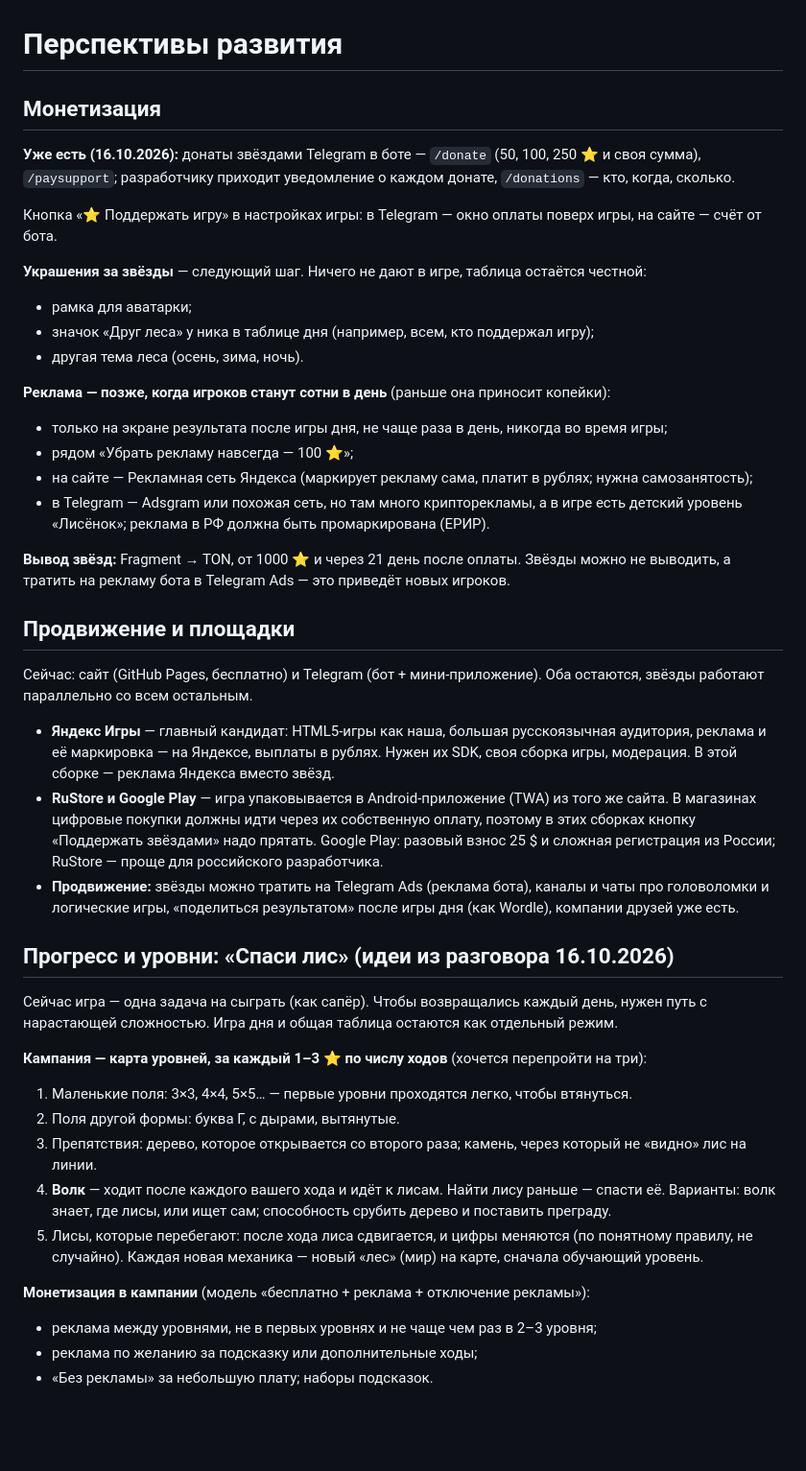
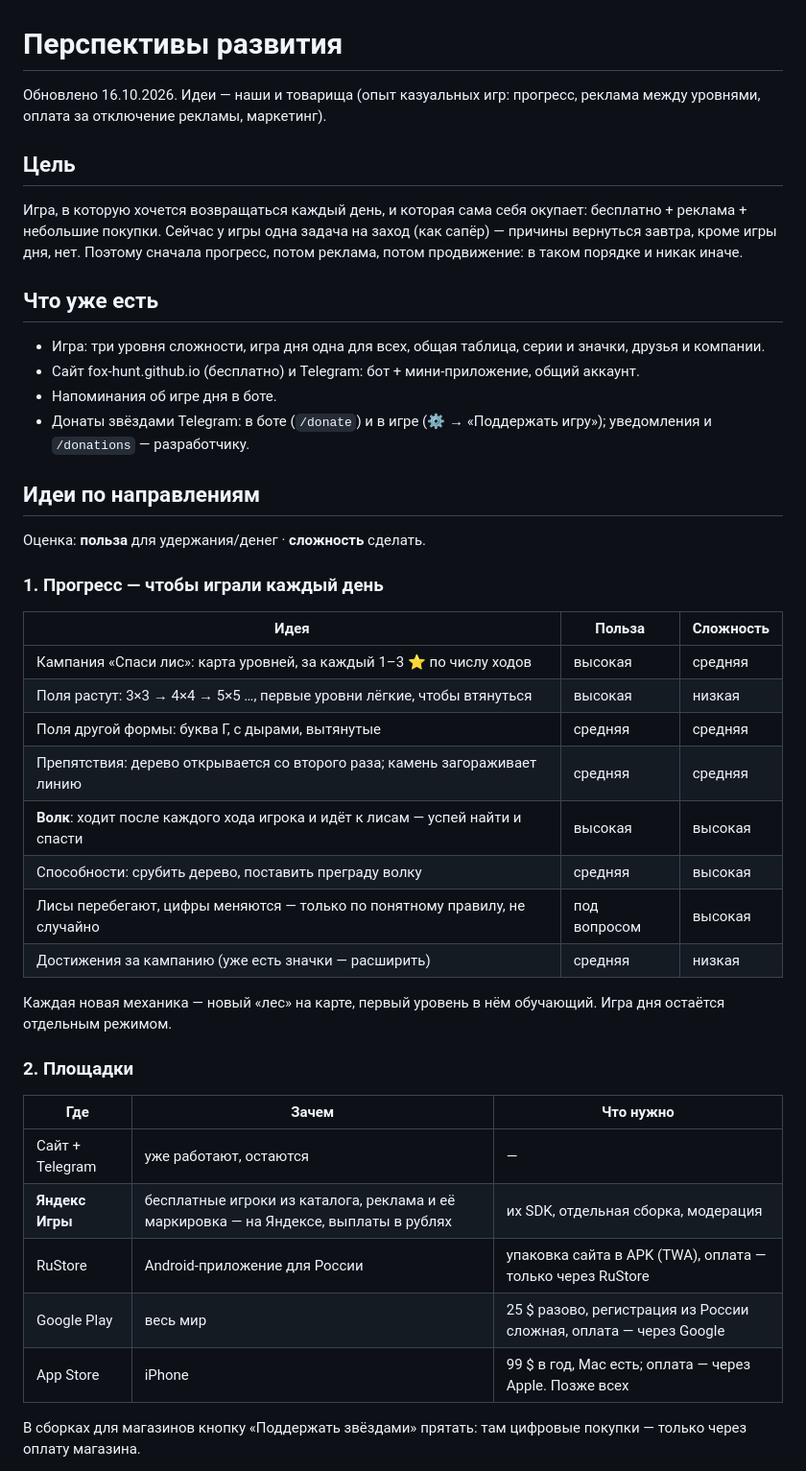
Before and after one commit to fox-hunt/fox-hunt.github.io, a Markdown page: Перспективы развития.md, the part around one of its changes. Shown at 96% size. GitHub-like rendering; blank space fills up the shorter version.

Commit message:
Перспективы развития: план — цель, идеи по направлениям с оценкой, этапы, открытые вопросы
Co-Authored-By: Claude Opus 5.5 <noreply@anthropic.com>

```diff
--- a/Перспективы развития.md
+++ b/Перспективы развития.md
@@ -1,55 +1,48 @@
 # Перспективы развития
 
-## Монетизация
+Обновлено 16.10.2026. Идеи — наши и товарища (опыт казуальных игр: прогресс, реклама между уровнями, оплата за отключение рекламы, маркетинг).
 
-**Уже есть (16.10.2026):** донаты звёздами Telegram в боте — `/donate` (50, 100, 250 ⭐ и своя сумма),
-`/paysupport`; разработчику приходит уведомление о каждом донате, `/donations` — кто, когда, сколько.
+## Цель
 
-Кнопка «⭐ Поддержать игру» в настройках игры: в Telegram — окно оплаты поверх игры, на сайте — счёт от бота.
+Игра, в которую хочется возвращаться каждый день, и которая сама себя окупает:
+бесплатно + реклама + небольшие покупки. Сейчас у игры одна задача на заход (как сапёр) — причины вернуться завтра,
+кроме игры дня, нет. Поэтому сначала прогресс, потом реклама, потом продвижение: в таком порядке и никак иначе.
 
-**Украшения за звёзды** — следующий шаг. Ничего не дают в игре, таблица остаётся честной:
-- рамка для аватарки;
-- значок «Друг леса» у ника в таблице дня (например, всем, кто поддержал игру);
-- другая тема леса (осень, зима, ночь).
+## Что уже есть
 
-**Реклама — позже, когда игроков станут сотни в день** (раньше она приносит копейки):
-- только на экране результата после игры дня, не чаще раза в день, никогда во время игры;
-- рядом «Убрать рекламу навсегда — 100 ⭐»;
-- на сайте — Рекламная сеть Яндекса (маркирует рекламу сама, платит в рублях; нужна самозанятость);
-- в Telegram — Adsgram или похожая сеть, но там много крипторекламы, а в игре есть детский уровень «Лисёнок»;
-  реклама в РФ должна быть промаркирована (ЕРИР).
+- Игра: три уровня сложности, игра дня одна для всех, общая таблица, серии и значки, друзья и компании.
+- Сайт fox-hunt.github.io (бесплатно) и Telegram: бот + мини-приложение, общий аккаунт.
+- Напоминания об игре дня в боте.
+- Донаты звёздами Telegram: в боте (`/donate`) и в игре (⚙️ → «Поддержать игру»); уведомления и `/donations` — разработчику.
 
-**Вывод звёзд:** Fragment → TON, от 1000 ⭐ и через 21 день после оплаты. Звёзды можно не выводить,
-а тратить на рекламу бота в Telegram Ads — это приведёт новых игроков.
+## Идеи по направлениям
 
-## Продвижение и площадки
+Оценка: **польза** для удержания/денег · **сложность** сделать.
 
-Сейчас: сайт (GitHub Pages, бесплатно) и Telegram (бот + мини-приложение). Оба остаются, звёзды работают параллельно со всем остальным.
+### 1. Прогресс — чтобы играли каждый день
 
-- **Яндекс Игры** — главный кандидат: HTML5-игры как наша, большая русскоязычная аудитория, реклама и её маркировка — на Яндексе,
-  выплаты в рублях. Нужен их SDK, своя сборка игры, модерация. В этой сборке — реклама Яндекса вместо звёзд.
-- **RuStore и Google Play** — игра упаковывается в Android-приложение (TWA) из того же сайта. В магазинах цифровые покупки
-  должны идти через их собственную оплату, поэтому в этих сборках кнопку «Поддержать звёздами» надо прятать.
-  Google Play: разовый взнос 25 $ и сложная регистрация из России; RuStore — проще для российского разработчика.
-- **Продвижение:** звёзды можно тратить на Telegram Ads (реклама бота), каналы и чаты про головоломки и логические игры,
-  «поделиться результатом» после игры дня (как Wordle), компании друзей уже есть.
+| Идея | Польза | Сложность |
+|---|---|---|
+| Кампания «Спаси лис»: карта уровней, за каждый 1–3 ⭐ по числу ходов | высокая | средняя |
+| Поля растут: 3×3 → 4×4 → 5×5 …, первые уровни лёгкие, чтобы втянуться | высокая | низкая |
+| Поля другой формы: буква Г, с дырами, вытянутые | средняя | средняя |
+| Препятствия: дерево открывается со второго раза; камень загораживает линию | средняя | средняя |
+| **Волк**: ходит после каждого хода игрока и идёт к лисам — успей найти и спасти | высокая | высокая |
+| Способности: срубить дерево, поставить преграду волку | средняя | высокая |
+| Лисы перебегают, цифры меняются — только по понятному правилу, не случайно | под вопросом | высокая |
+| Достижения за кампанию (уже есть значки — расширить) | средняя | низкая |
 
-## Прогресс и уровни: «Спаси лис» (идеи из разговора 16.10.2026)
+Каждая новая механика — новый «лес» на карте, первый уровень в нём обучающий. Игра дня остаётся отдельным режимом.
 
-Сейчас игра — одна задача на сыграть (как сапёр). Чтобы возвращались каждый день, нужен путь с нарастающей сложностью.
-Игра дня и общая таблица остаются как отдельный режим.
+### 2. Площадки
 
-**Кампания — карта уровней, за каждый 1–3 ⭐ по числу ходов** (хочется перепройти на три):
-1. Маленькие поля: 3×3, 4×4, 5×5… — первые уровни проходятся легко, чтобы втянуться.
-2. Поля другой формы: буква Г, с дырами, вытянутые.
-3. Препятствия: дерево, которое открывается со второго раза; камень, через который не «видно» лис на линии.
-4. **Волк** — ходит после каждого вашего хода и идёт к лисам. Найти лису раньше — спасти её.
-   Варианты: волк знает, где лисы, или ищет сам; способность срубить дерево и поставить преграду.
-5. Лисы, которые перебегают: после хода лиса сдвигается, и цифры меняются (по понятному правилу, не случайно).
-Каждая новая механика — новый «лес» (мир) на карте, сначала обучающий уровень.
+| Где | Зачем | Что нужно |
+|---|---|---|
+| Сайт + Telegram | уже работают, остаются | — |
+| **Яндекс Игры** | бесплатные игроки из каталога, реклама и её маркировка — на Яндексе, выплаты в рублях | их SDK, отдельная сборка, модерация |
+| RuStore | Android-приложение для России | упаковка сайта в APK (TWA), оплата — только через RuStore |
+| Google Play | весь мир | 25 $ разово, регистрация из России сложная, оплата — через Google |
+| App Store | iPhone | 99 $ в год, Mac есть; оплата — через Apple. Позже всех |
 
-**Монетизация в кампании** (модель «бесплатно + реклама + отключение рекламы»):
-- реклама между уровнями, не в первых уровнях и не чаще чем раз в 2–3 уровня;
-- реклама по желанию за подсказку или дополнительные ходы;
-- «Без рекламы» за небольшую плату; наборы подсказок.
+В сборках для магазинов кнопку «Поддержать звёздами» прятать: там цифровые покупки — только через оплату магазина.
 
```
Also changed, not shown: other parts of Перспективы развития.md (+39 -3 lines).
